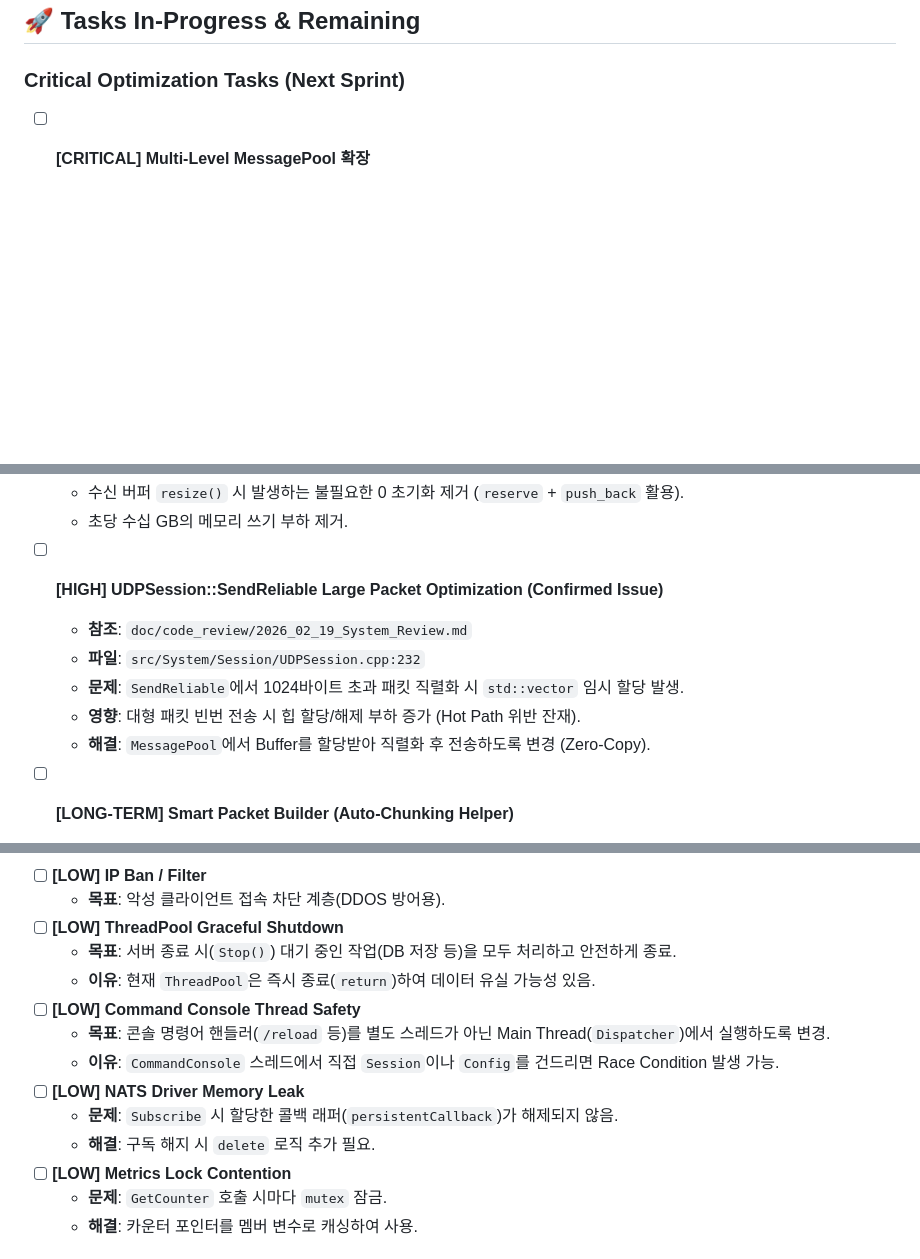
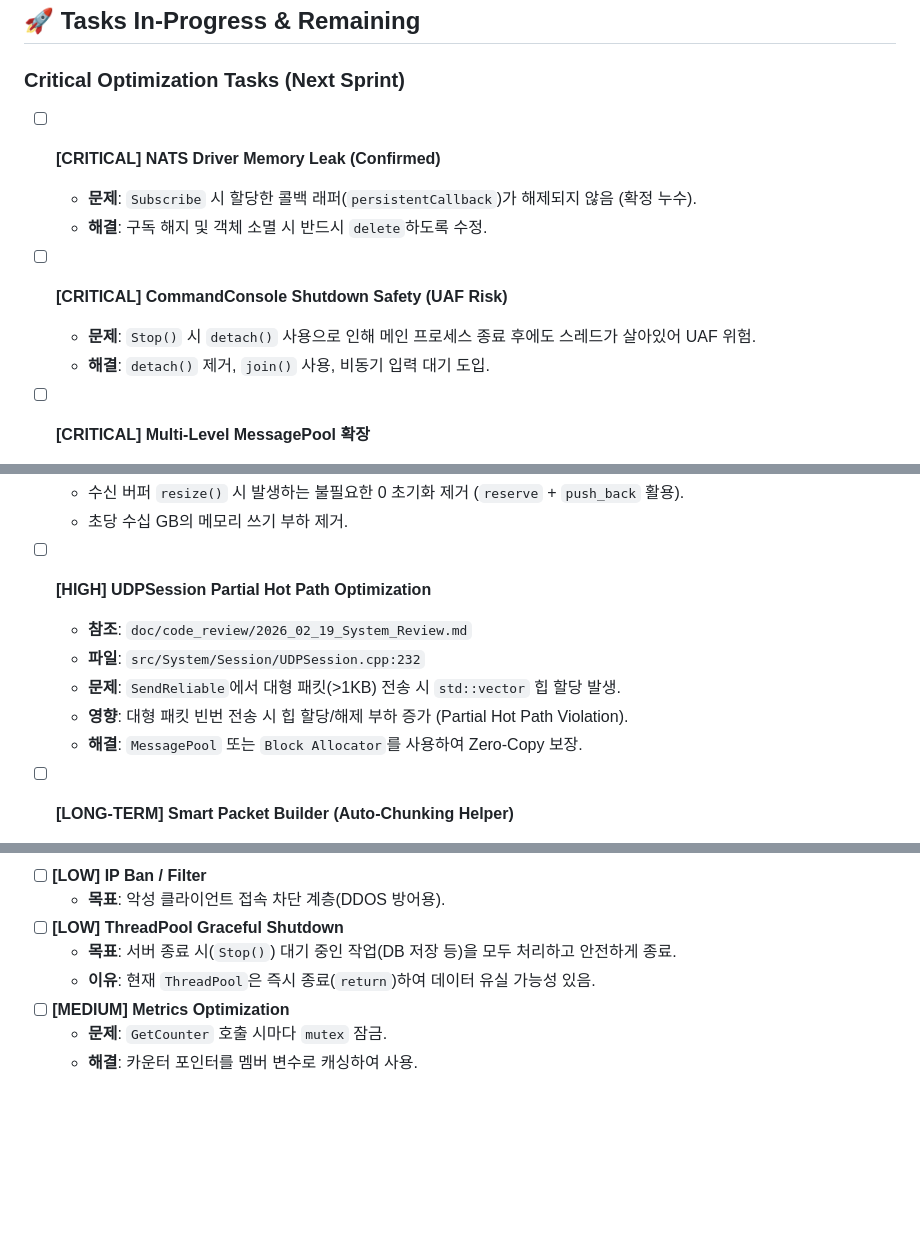
Before and after one commit to kybird/ToyServer2, a Markdown page: doc/todo.md, 3 parts joined by grey strips. Rendered like a GitHub page; blank space fills up the shorter version.

```diff
--- a/doc/todo.md
+++ b/doc/todo.md
@@ -3,6 +3,12 @@
 ## 🚀 Tasks In-Progress & Remaining
 
 ### Critical Optimization Tasks (Next Sprint)
+- [ ] **[CRITICAL] NATS Driver Memory Leak (Confirmed)**
+    - **문제**: `Subscribe` 시 할당한 콜백 래퍼(`persistentCallback`)가 해제되지 않음 (확정 누수).
+    - **해결**: 구독 해지 및 객체 소멸 시 반드시 `delete`하도록 수정.
+- [ ] **[CRITICAL] CommandConsole Shutdown Safety (UAF Risk)**
+    - **문제**: `Stop()` 시 `detach()` 사용으로 인해 메인 프로세스 종료 후에도 스레드가 살아있어 UAF 위험.
+    - **해결**: `detach()` 제거, `join()` 사용, 비동기 입력 대기 도입.
 - [ ] **[CRITICAL] Multi-Level MessagePool 확장**
     - **목표**: 4KB 초과 시 힙 할당을 방지하고, 대형 패킷(9KB)을 효율적으로 처리하기 위한 계층형 풀 도입.
     - **스펙**:
@@ -17,12 +23,12 @@
     - 수신 버퍼 `resize()` 시 발생하는 불필요한 0 초기화 제거 (`reserve` + `push_back` 활용).
     - 초당 수십 GB의 메모리 쓰기 부하 제거.
 
-- [ ] **[HIGH] UDPSession::SendReliable Large Packet Optimization (Confirmed Issue)**
+- [ ] **[HIGH] UDPSession Partial Hot Path Optimization**
     - **참조**: `doc/code_review/2026_02_19_System_Review.md`
     - **파일**: `src/System/Session/UDPSession.cpp:232`
-    - **문제**: `SendReliable`에서 1024바이트 초과 패킷 직렬화 시 `std::vector` 임시 할당 발생.
-    - **영향**: 대형 패킷 빈번 전송 시 힙 할당/해제 부하 증가 (Hot Path 위반 잔재).
-    - **해결**: `MessagePool`에서 Buffer를 할당받아 직렬화 후 전송하도록 변경 (Zero-Copy).
+    - **문제**: `SendReliable`에서 대형 패킷(>1KB) 전송 시 `std::vector` 힙 할당 발생.
+    - **영향**: 대형 패킷 빈번 전송 시 힙 할당/해제 부하 증가 (Partial Hot Path Violation).
+    - **해결**: `MessagePool` 또는 `Block Allocator`를 사용하여 Zero-Copy 보장.
 
 - [ ] **[LONG-TERM] Smart Packet Builder (Auto-Chunking Helper)**
     - **목표**: 개발자가 패킷 크기를 신경 쓰지 않고 데이터를 밀어 넣으면, 프레임워크가 알아서 안전한 크기(Chunk)로 잘라서 보내주는 헬퍼 도입.
@@ -46,13 +52,7 @@
 - [ ] **[LOW] ThreadPool Graceful Shutdown**
     - **목표**: 서버 종료 시(`Stop()`) 대기 중인 작업(DB 저장 등)을 모두 처리하고 안전하게 종료.
     - **이유**: 현재 `ThreadPool`은 즉시 종료(`return`)하여 데이터 유실 가능성 있음.
-- [ ] **[LOW] Command Console Thread Safety**
-    - **목표**: 콘솔 명령어 핸들러(`/reload` 등)를 별도 스레드가 아닌 Main Thread(`Dispatcher`)에서 실행하도록 변경.
-    - **이유**: `CommandConsole` 스레드에서 직접 `Session`이나 `Config`를 건드리면 Race Condition 발생 가능.
-- [ ] **[LOW] NATS Driver Memory Leak**
-    - **문제**: `Subscribe` 시 할당한 콜백 래퍼(`persistentCallback`)가 해제되지 않음.
-    - **해결**: 구독 해지 시 `delete` 로직 추가 필요.
-- [ ] **[LOW] Metrics Lock Contention**
+- [ ] **[MEDIUM] Metrics Optimization**
     - **문제**: `GetCounter` 호출 시마다 `mutex` 잠금.
     - **해결**: 카운터 포인터를 멤버 변수로 캐싱하여 사용.
 
```
Also changed, not shown: doc/code_review/2026_02_19_System_Audit_Report.md (+30 -40 lines).
